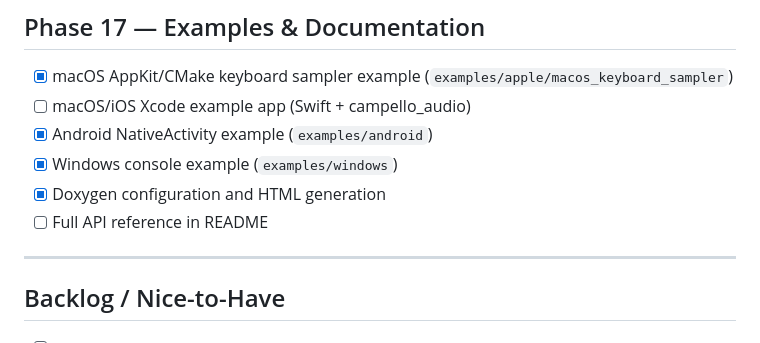
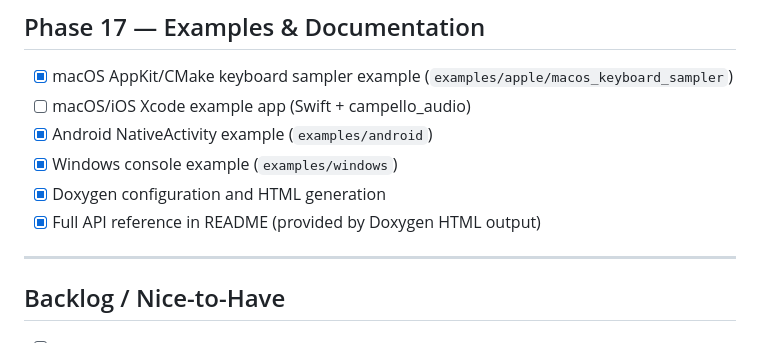
Before and after one commit to rusoleal/campello_audio, a Markdown page: TODO.md, the part around the change. Rendered like a GitHub page.

Commit message:
docs: mark API reference and Doxygen tasks complete in TODO

```diff
--- a/TODO.md
+++ b/TODO.md
@@ -302,7 +302,7 @@ Keeps inaudible voices alive without spending DSP time on them.
 - [x] Android NativeActivity example (`examples/android`)
 - [x] Windows console example (`examples/windows`)
 - [x] Doxygen configuration and HTML generation
-- [ ] Full API reference in README
+- [x] Full API reference in README (provided by Doxygen HTML output)
 
 ---
 
```
